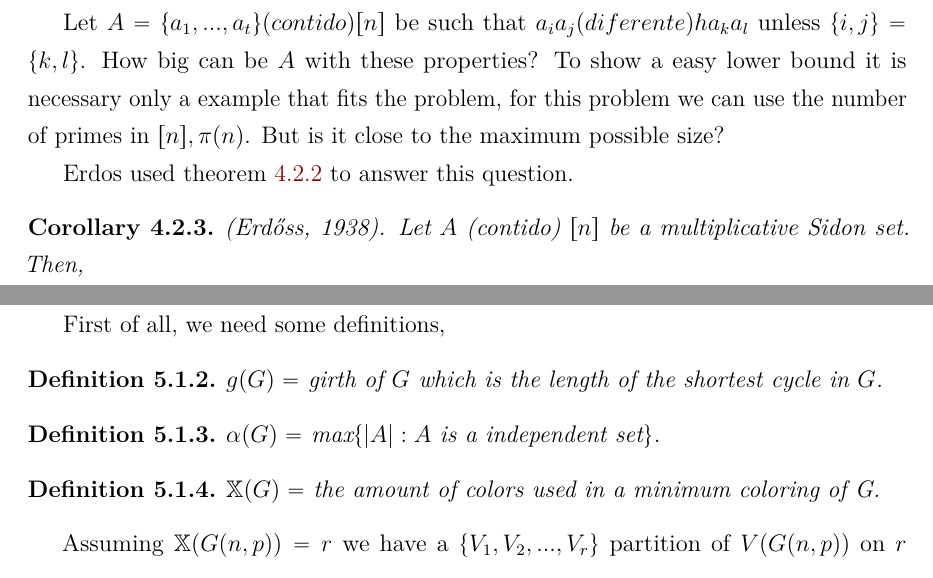
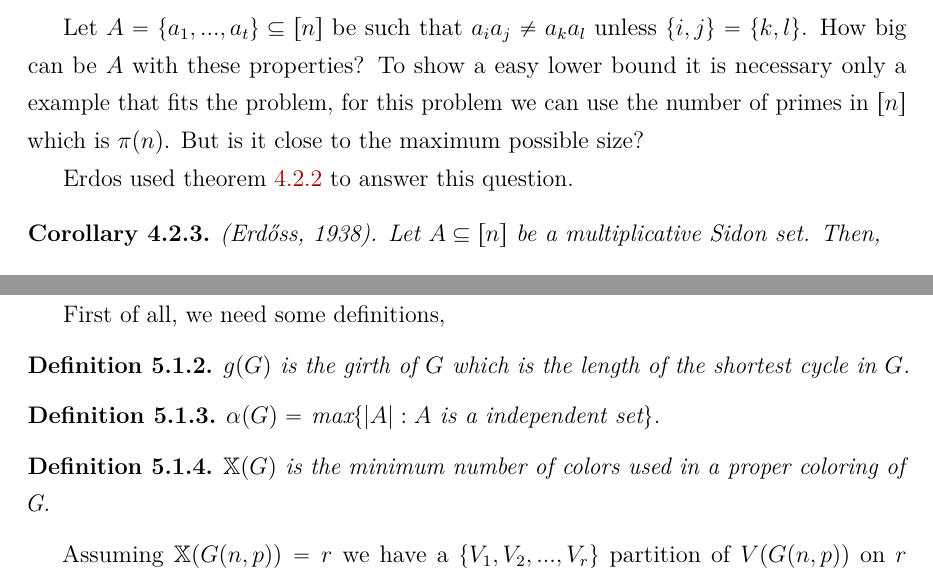
Before and after one commit to DiogoEduardo/Undergraduate-Project-in-Computer-Science, a LaTeX thesis (PGC.tex): two parts of pages 13 and 16 of 19, joined at a grey line, cut so that both start at the same text. Compiled offline with pdfLaTeX.

Commit message:
change 18/10/18

```diff
--- a/PGC.tex
+++ b/PGC.tex
@@ -357,13 +357,13 @@ $$ \frac{n}{2}\left(\frac{2e(G)}{n} - 1\right)^2 \leq \binom{n}{2},$$
 we obtain $e(G) = O(n^{3/2})$ finishing the proof.
 \end{proof}
 
-Let $A = \{a_1,...,a_t\} (contido) [n]$ be such that $a_ia_j (diferente) h a_ka_l$ unless $\{i,j\} = \{k,l\}$. How big can be $A$ with these properties?
-To show a easy lower bound it is necessary only a example that fits the problem, for this problem we can use the number of primes in $[n], \pi (n)$. But is it close to the maximum possible size?
+Let $A = \{a_1,...,a_t\} \subset [n]$ be such that $a_ia_j \neq a_ka_l$ unless $\{i,j\} = \{k,l\}$. How big can be $A$ with these properties?
+To show a easy lower bound it is necessary only a example that fits the problem, for this problem we can use the number of primes in $[n]$ which is $\pi (n)$. But is it close to the maximum possible size?
 
 Erdos used theorem \ref{theorem: Erdos,1938} to answer this question.
 
-\begin{corollary}(Erd\H{o}ss, 1938). Let $A$ (contido) $[n]$ be a multiplicative Sidon set. Then,
-$$ |A| \leq \pi(n) + )(n^{3/4}). $$
+\begin{corollary}(Erd\H{o}ss, 1938). Let $A\subseteq [n]$ be a multiplicative Sidon set. Then,
+$$ |A| \leq \pi(n) + O(n^{3/4}). $$
 
 \end{corollary}
 
@@ -391,13 +391,13 @@ for some $p =p(n) \in (0,1)$ and a sufficiently large $n$.
 
 First of all, we need some definitions,
 \begin{definition}
-$g(G) =$ girth of $G$ which is the length of the shortest cycle in $G$.
+$g(G)$ is the girth of $G$ which is the length of the shortest cycle in $G$.
 \end{definition}
 \begin{definition}
 $\alpha(G) =$ max$\{|A|: A$ is a independent set$\}$.
 \end{definition}
 \begin{definition}
-$\mathbb{X}(G) =$ the amount of colors used in a minimum coloring of G.
+$\mathbb{X}(G)$ is the minimum number of colors used in a proper coloring of G.
 \end{definition}
 Assuming $\mathbb{X}(G(n,p)) = r$ we have a $\{V_1,V_2,...,V_r\}$ partition of $V(G(n,p))$ on $r$ independent sets illustrated at figure \ref{fig:r-partition}
 
```
Also changed, not shown: PGC.pdf, PGC.tex (9 more changed lines), 1 other file.
